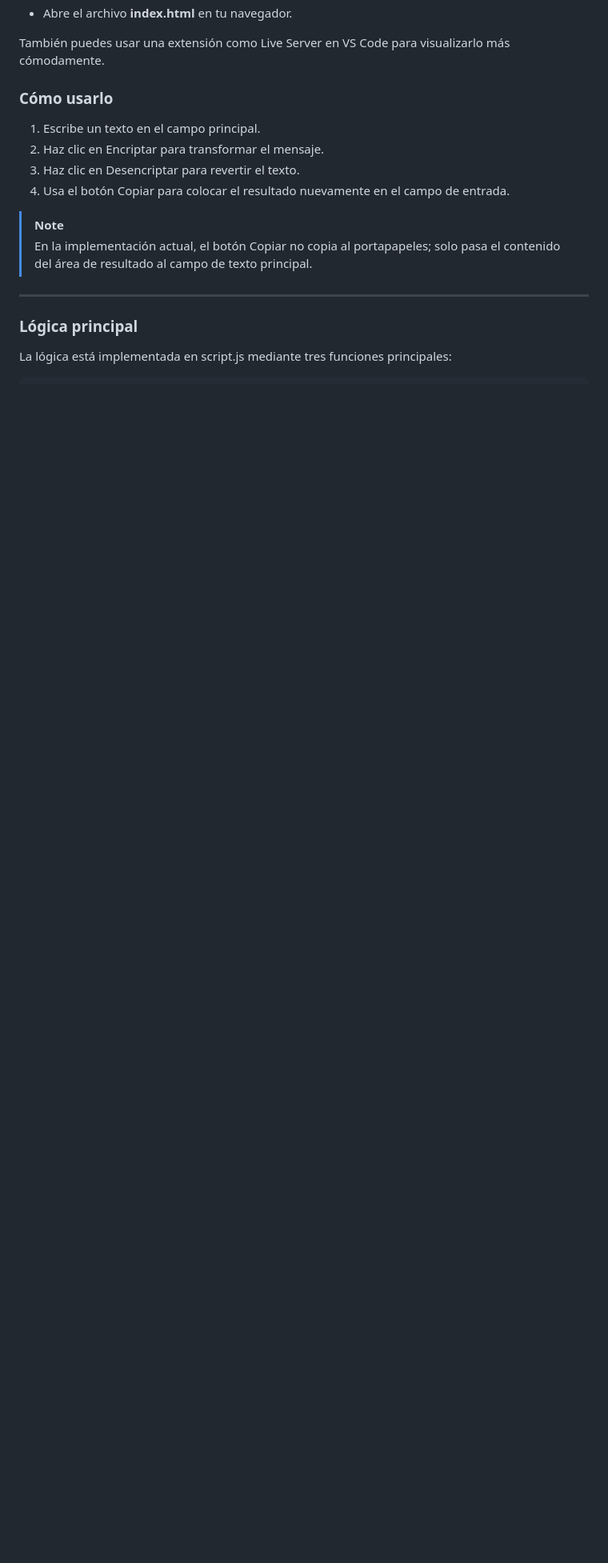
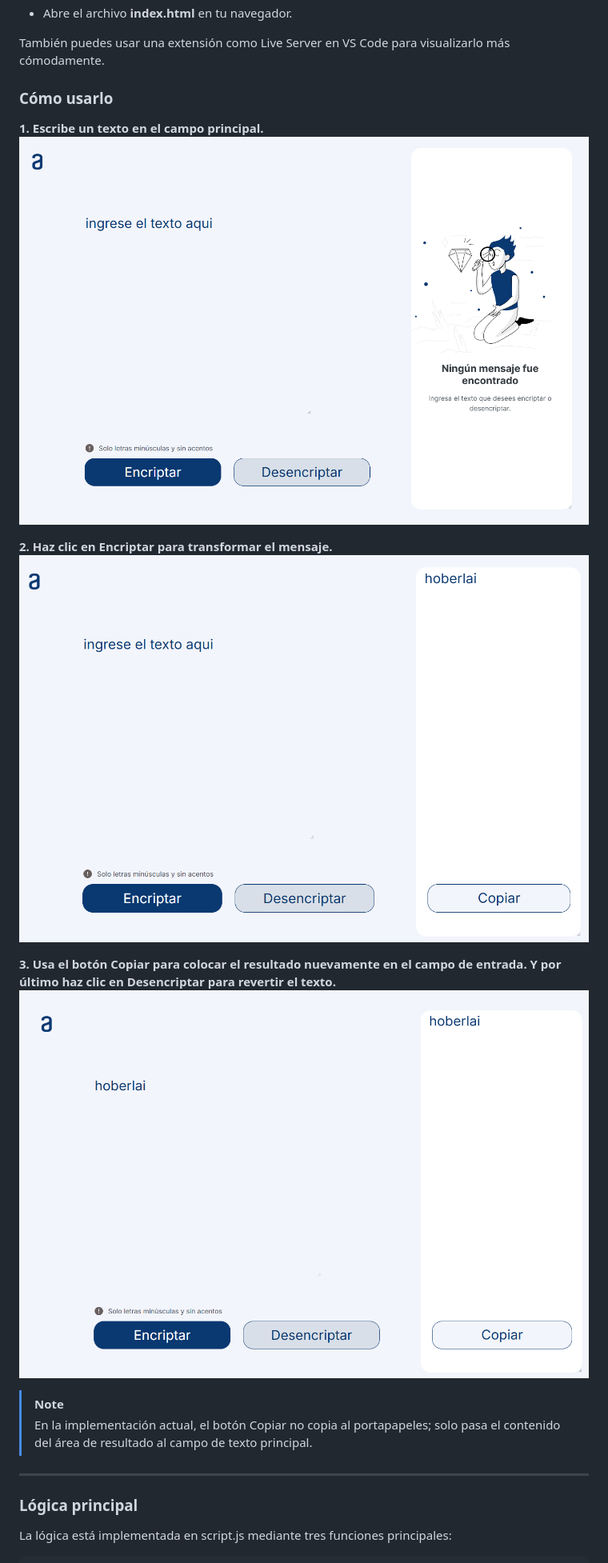
Before and after one commit to scarrascoore/Encriptador2024, a Markdown page: README.md, the part around the change. Shown at 80% size. Drawn GitHub-style; pictures changed too: imagenes/image.png (added), imagenes/image02.png (added), imagenes/image03.png (added); blank space fills up the shorter version.

Commit message:
Se agregaron imagenes y se modifica el Readme

```diff
--- a/README.md
+++ b/README.md
@@ -52,12 +52,16 @@ Texto Encriptado: hoberlai mufatndober
 
 También puedes usar una extensión como Live Server en VS Code para visualizarlo más cómodamente.
 
-### Cómo usarlo
+### **Cómo usarlo**
 
-1. Escribe un texto en el campo principal.
-2. Haz clic en Encriptar para transformar el mensaje.
-3. Haz clic en Desencriptar para revertir el texto.
-4. Usa el botón Copiar para colocar el resultado nuevamente en el campo de entrada.
+**1. Escribe un texto en el campo principal.**
+<img src="./imagenes/image.png" alt="Vista previa del proyecto" width="800">
+
+**2. Haz clic en Encriptar para transformar el mensaje.**
+<img src="./imagenes/image02.png" alt="Vista previa del proyecto" width="800">
+
+**3. Usa el botón Copiar para colocar el resultado nuevamente en el campo de entrada. Y por último haz clic en Desencriptar para revertir el texto.**
+<img src="./imagenes/image03.png" alt="Vista previa del proyecto" width="800">
 
 > [!NOTE]
 > En la implementación actual, el botón Copiar no copia al portapapeles; solo pasa el contenido del área de resultado al campo de texto principal.
```
